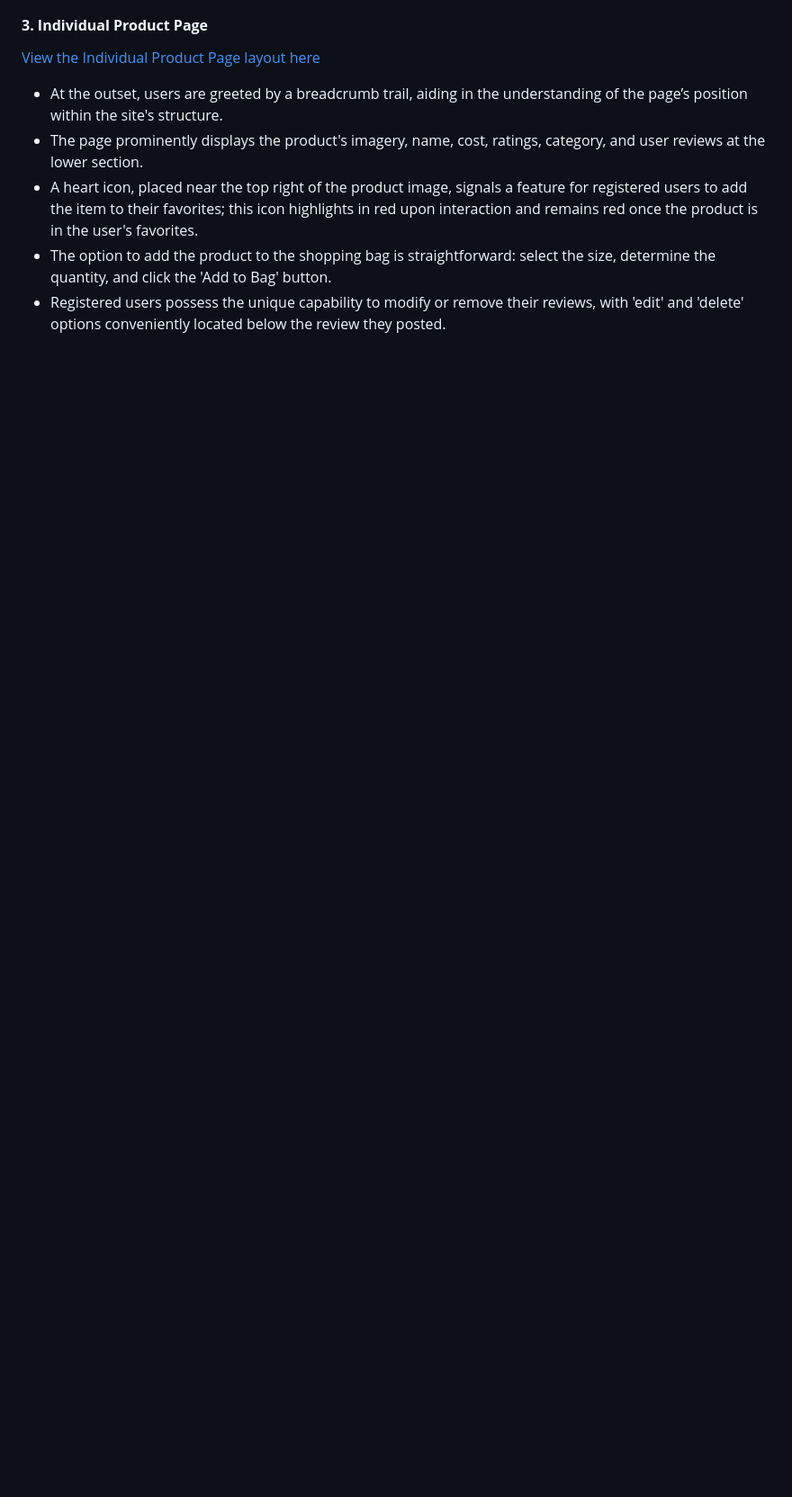
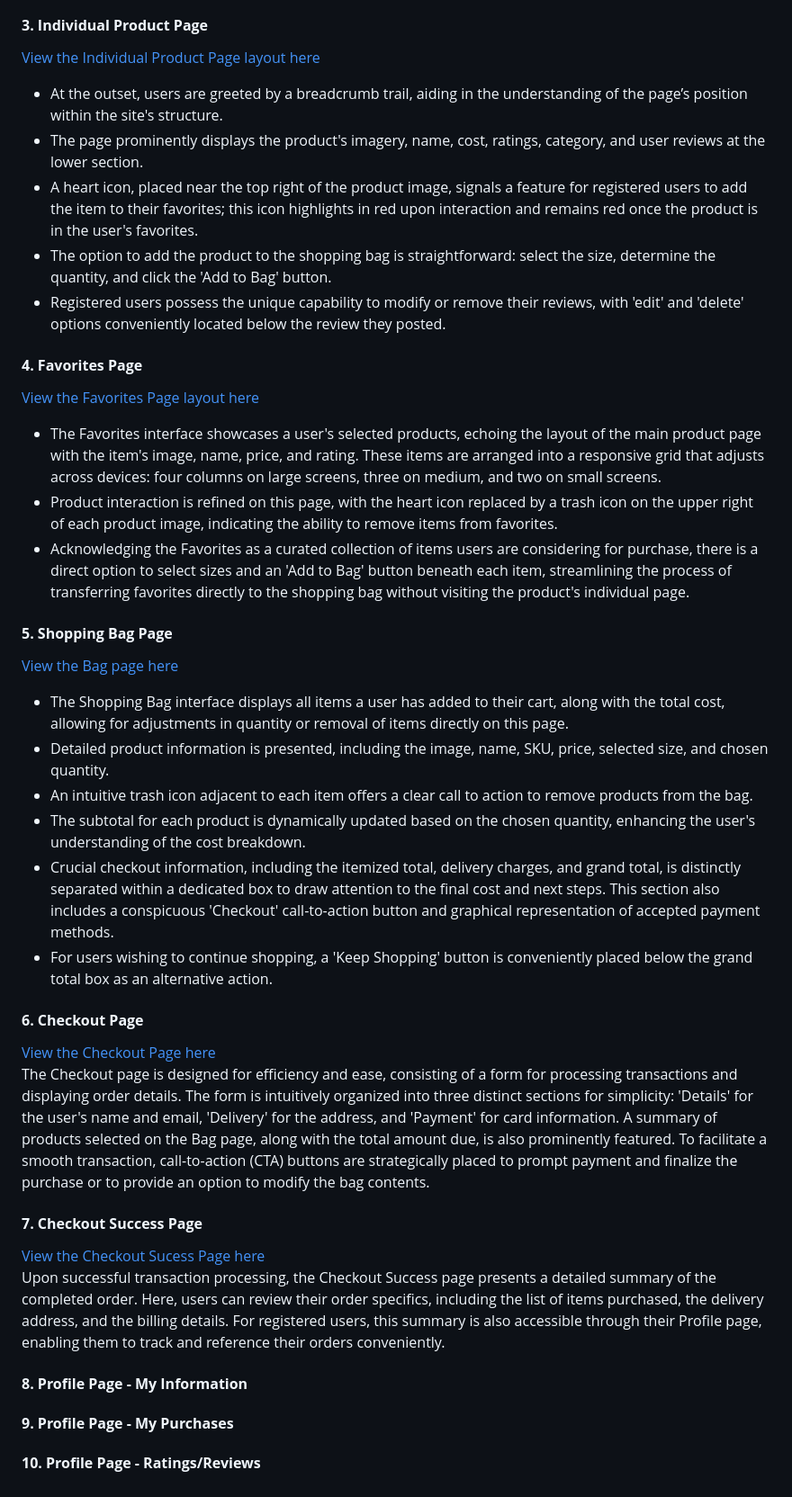
Before and after one commit to irebernardidev/Footwear-Fusion, a Markdown page: README.md, the part around the change. Shown: that part at 90% size. Rendered like a GitHub page; blank space fills up the shorter version.

Commit message:
Update README documentation to include the features of the Checkout and Checkout Success pages.

```diff
--- a/README.md
+++ b/README.md
@@ -267,3 +267,34 @@ Toast notifications serve as an interactive feedback mechanism for users, confir
 - A heart icon, placed near the top right of the product image, signals a feature for registered users to add the item to their favorites; this icon highlights in red upon interaction and remains red once the product is in the user's favorites.
 - The option to add the product to the shopping bag is straightforward: select the size, determine the quantity, and click the 'Add to Bag' button.
 - Registered users possess the unique capability to modify or remove their reviews, with 'edit' and 'delete' options conveniently located below the review they posted.
+
+#### **4. Favorites Page**
+[View the Favorites Page layout here](readme-testing-files/readme/favorites-page.png)
+- The Favorites interface showcases a user's selected products, echoing the layout of the main product page with the item's image, name, price, and rating. These items are arranged into a responsive grid that adjusts across devices: four columns on large screens, three on medium, and two on small screens.
+- Product interaction is refined on this page, with the heart icon replaced by a trash icon on the upper right of each product image, indicating the ability to remove items from favorites.
+- Acknowledging the Favorites as a curated collection of items users are considering for purchase, there is a direct option to select sizes and an 'Add to Bag' button beneath each item, streamlining the process of transferring favorites directly to the shopping bag without visiting the product's individual page.
+
+#### **5. Shopping Bag Page**
+[View the Bag page here](readme-testing-files/readme/bag-page.png)
+- The Shopping Bag interface displays all items a user has added to their cart, along with the total cost, allowing for adjustments in quantity or removal of items directly on this page.
+- Detailed product information is presented, including the image, name, SKU, price, selected size, and chosen quantity.
+- An intuitive trash icon adjacent to each item offers a clear call to action to remove products from the bag.
+- The subtotal for each product is dynamically updated based on the chosen quantity, enhancing the user's understanding of the cost breakdown.
+- Crucial checkout information, including the itemized total, delivery charges, and grand total, is distinctly separated within a dedicated box to draw attention to the final cost and next steps. This section also includes a conspicuous 'Checkout' call-to-action button and graphical representation of accepted payment methods.
+- For users wishing to continue shopping, a 'Keep Shopping' button is conveniently placed below the grand total box as an alternative action.
+
+#### **6. Checkout Page**
+[View the Checkout Page here](readme-testing-files/readme/checkout-page.png)
+The Checkout page is designed for efficiency and ease, consisting of a form for processing transactions and displaying order details. The form is intuitively organized into three distinct sections for simplicity: 'Details' for the user's name and email, 'Delivery' for the address, and 'Payment' for card information. A summary of products selected on the Bag page, along with the total amount due, is also prominently featured. To facilitate a smooth transaction, call-to-action (CTA) buttons are strategically placed to prompt payment and finalize the purchase or to provide an option to modify the bag contents.
+
+#### **7. Checkout Success Page**
+[View the Checkout Sucess Page here](readme-testing-files/readme/checkout-success-page.png)
+Upon successful transaction processing, the Checkout Success page presents a detailed summary of the completed order. Here, users can review their order specifics, including the list of items purchased, the delivery address, and the billing details. For registered users, this summary is also accessible through their Profile page, enabling them to track and reference their orders conveniently.
+
+#### **8. Profile Page - My Information**
+
+
+#### **9. Profile Page - My Purchases**
+
+
+#### **10. Profile Page - Ratings/Reviews**
```
